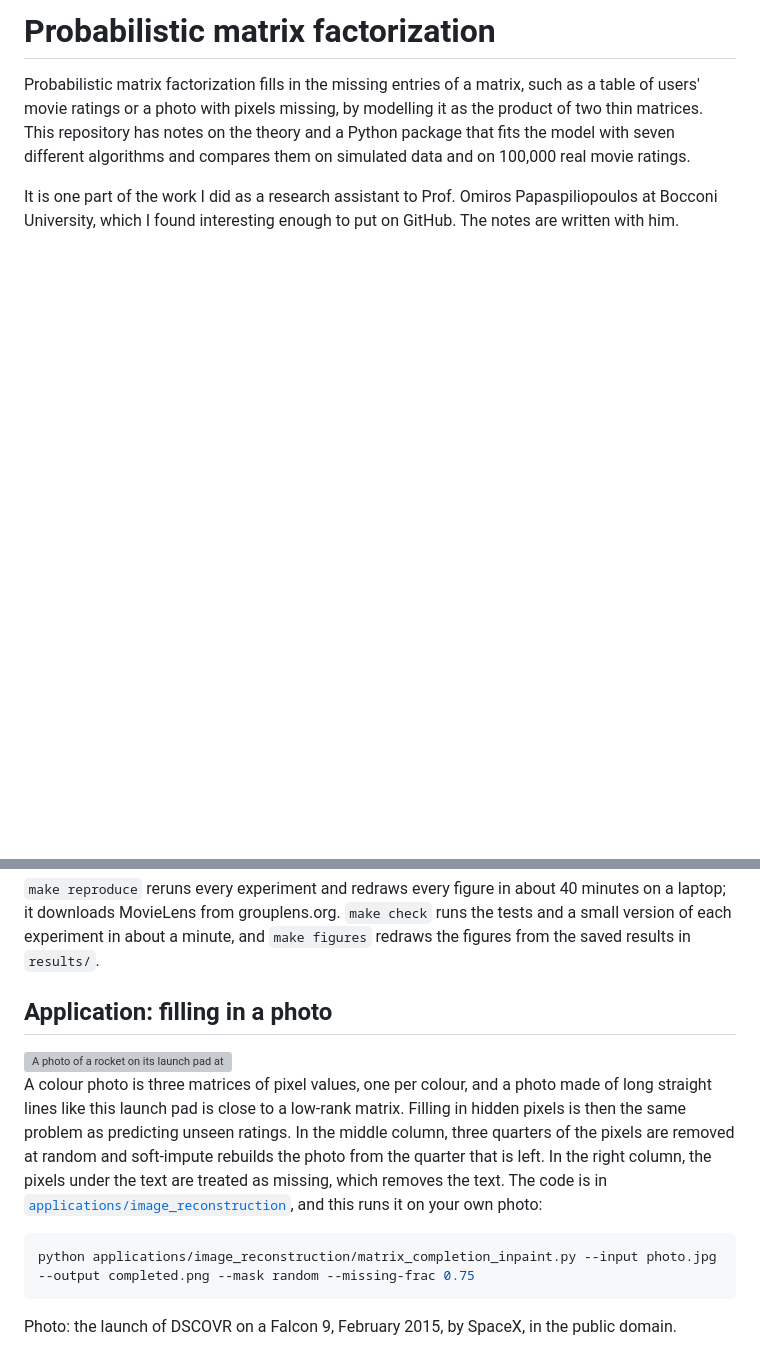
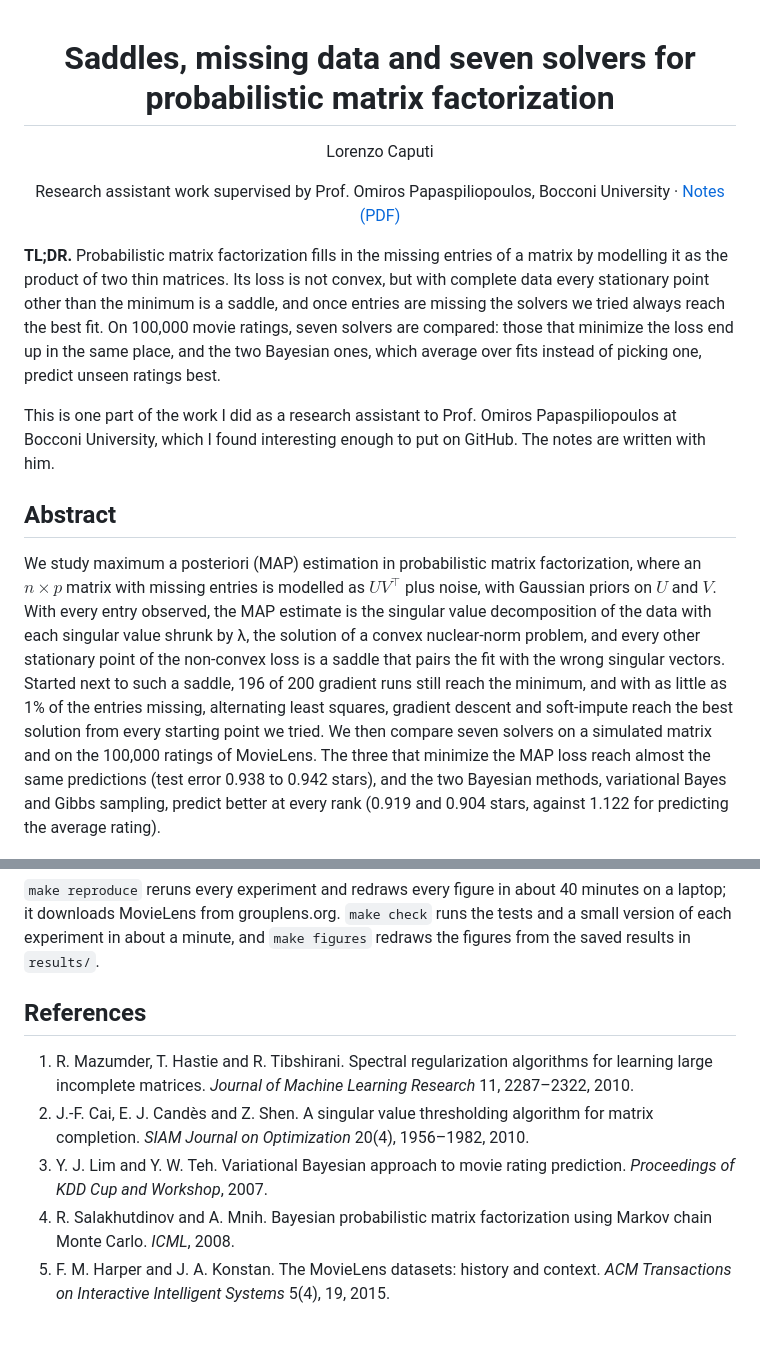
Before and after one commit to lorenzocaputi/probabilistic-matrix-factorization, a Markdown page: README.md, 2 parts joined by grey strips. Drawn GitHub-style; blank space fills up the shorter version; grey boxes are pictures that could not be loaded.

````diff
--- a/README.md
+++ b/README.md
@@ -1,8 +1,20 @@
-# Probabilistic matrix factorization
+<div align="center">
 
-Probabilistic matrix factorization fills in the missing entries of a matrix, such as a table of users' movie ratings or a photo with pixels missing, by modelling it as the product of two thin matrices. This repository has notes on the theory and a Python package that fits the model with seven different algorithms and compares them on simulated data and on 100,000 real movie ratings.
+# Saddles, missing data and seven solvers for probabilistic matrix factorization
 
-It is one part of the work I did as a research assistant to Prof. Omiros Papaspiliopoulos at Bocconi University, which I found interesting enough to put on GitHub. The notes are written with him.
+Lorenzo Caputi
+
+Research assistant work supervised by Prof. Omiros Papaspiliopoulos, Bocconi University · [Notes (PDF)](notes/pmf.pdf)
+
+</div>
+
+**TL;DR.** Probabilistic matrix factorization fills in the missing entries of a matrix by modelling it as the product of two thin matrices. Its loss is not convex, but with complete data every stationary point other than the minimum is a saddle, and once entries are missing the solvers we tried always reach the best fit. On 100,000 movie ratings, seven solvers are compared: those that minimize the loss end up in the same place, and the two Bayesian ones, which average over fits instead of picking one, predict unseen ratings best.
+
+This is one part of the work I did as a research assistant to Prof. Omiros Papaspiliopoulos at Bocconi University, which I found interesting enough to put on GitHub. The notes are written with him.
+
+## Abstract
+
+We study maximum a posteriori (MAP) estimation in probabilistic matrix factorization, where an $n \times p$ matrix with missing entries is modelled as $UV^\top$ plus noise, with Gaussian priors on $U$ and $V$. With every entry observed, the MAP estimate is the singular value decomposition of the data with each singular value shrunk by λ, the solution of a convex nuclear-norm problem, and every other stationary point of the non-convex loss is a saddle that pairs the fit with the wrong singular vectors. Started next to such a saddle, 196 of 200 gradient runs still reach the minimum, and with as little as 1% of the entries missing, alternating least squares, gradient descent and soft-impute reach the best solution from every starting point we tried. We then compare seven solvers on a simulated matrix and on the 100,000 ratings of MovieLens. The three that minimize the MAP loss reach almost the same predictions (test error 0.938 to 0.942 stars), and the two Bayesian methods, variational Bayes and Gibbs sampling, predict better at every rank (0.919 and 0.904 stars, against 1.122 for predicting the average rating).
 
 <picture>
   <source media="(prefers-color-scheme: dark)" srcset="figures/hero-dark.png">
@@ -59,17 +109,10 @@ make reproduce
 
 `make reproduce` reruns every experiment and redraws every figure in about 40 minutes on a laptop; it downloads MovieLens from grouplens.org. `make check` runs the tests and a small version of each experiment in about a minute, and `make figures` redraws the figures from the saved results in `results/`.
 
-## Application: filling in a photo
+## References
 
-<picture>
-  <source media="(prefers-color-scheme: dark)" srcset="figures/inpainting-dark.png">
-  <img alt="A photo of a rocket on its launch pad at dusk. In the middle column, three quarters of its pixels are removed at random, and below it the photo completed by soft-impute: the rocket, the towers and the lights are back, slightly grainy. In the right column, five lines of white text are written over the photo, and below it the completed photo with the text gone except for faint traces." src="figures/inpainting.png">
-</picture>
-
-A colour photo is three matrices of pixel values, one per colour, and a photo made of long straight lines like this launch pad is close to a low-rank matrix. Filling in hidden pixels is then the same problem as predicting unseen ratings. In the middle column, three quarters of the pixels are removed at random and soft-impute rebuilds the photo from the quarter that is left. In the right column, the pixels under the text are treated as missing, which removes the text. The code is in [`applications/image_reconstruction`](applications/image_reconstruction), and this runs it on your own photo:
-
-```sh
-python applications/image_reconstruction/matrix_completion_inpaint.py --input photo.jpg --output completed.png --mask random --missing-frac 0.75
-```
-
-Photo: the launch of DSCOVR on a Falcon 9, February 2015, by SpaceX, in the public domain.
+1. R. Mazumder, T. Hastie and R. Tibshirani. Spectral regularization algorithms for learning large incomplete matrices. *Journal of Machine Learning Research* 11, 2287–2322, 2010.
+2. J.-F. Cai, E. J. Candès and Z. Shen. A singular value thresholding algorithm for matrix completion. *SIAM Journal on Optimization* 20(4), 1956–1982, 2010.
+3. Y. J. Lim and Y. W. Teh. Variational Bayesian approach to movie rating prediction. *Proceedings of KDD Cup and Workshop*, 2007.
+4. R. Salakhutdinov and A. Mnih. Bayesian probabilistic matrix factorization using Markov chain Monte Carlo. *ICML*, 2008.
+5. F. M. Harper and J. A. Konstan. The MovieLens datasets: history and context. *ACM Transactions on Interactive Intelligent Systems* 5(4), 19, 2015.
````
Also changed, not shown: other parts of README.md (+60 -22 lines).
